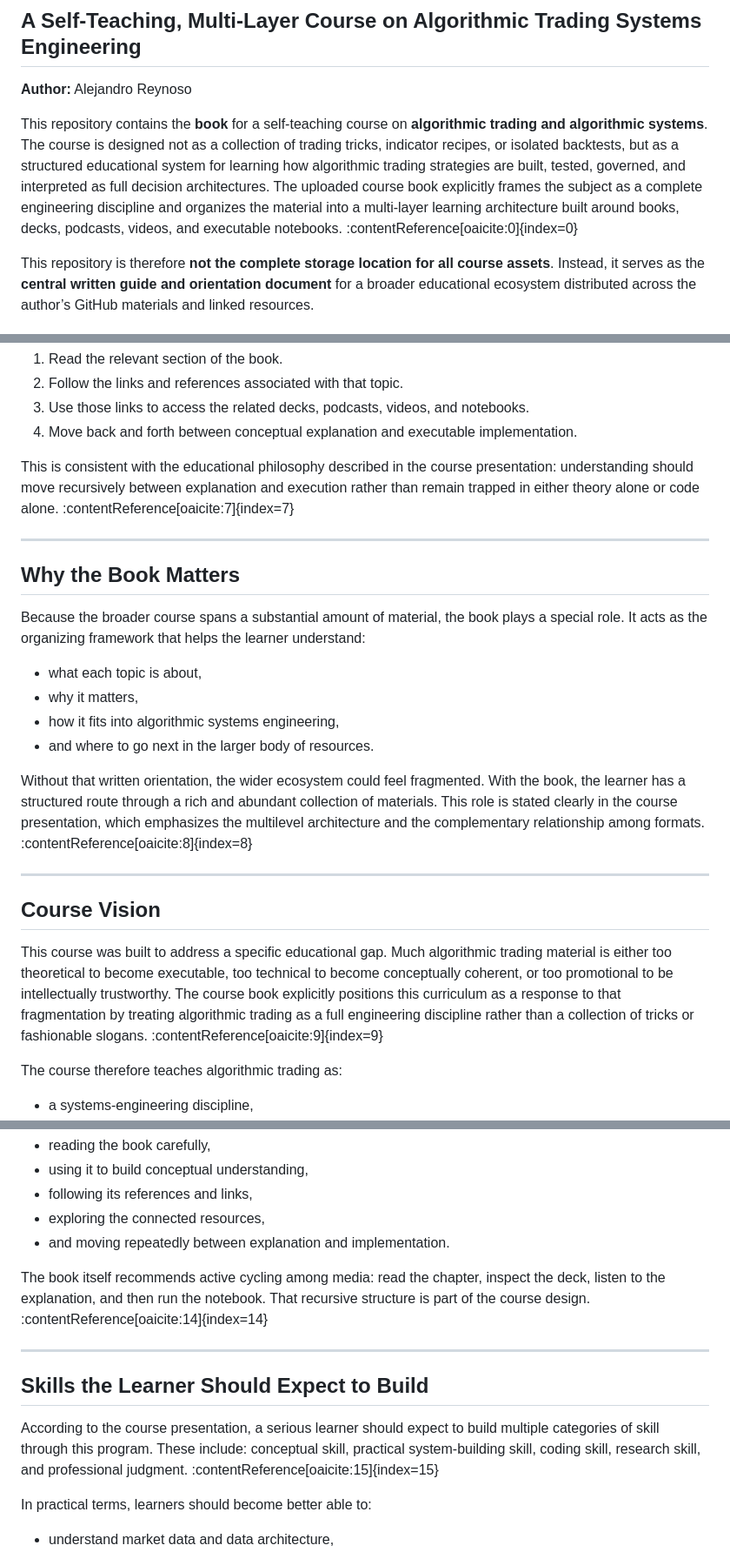
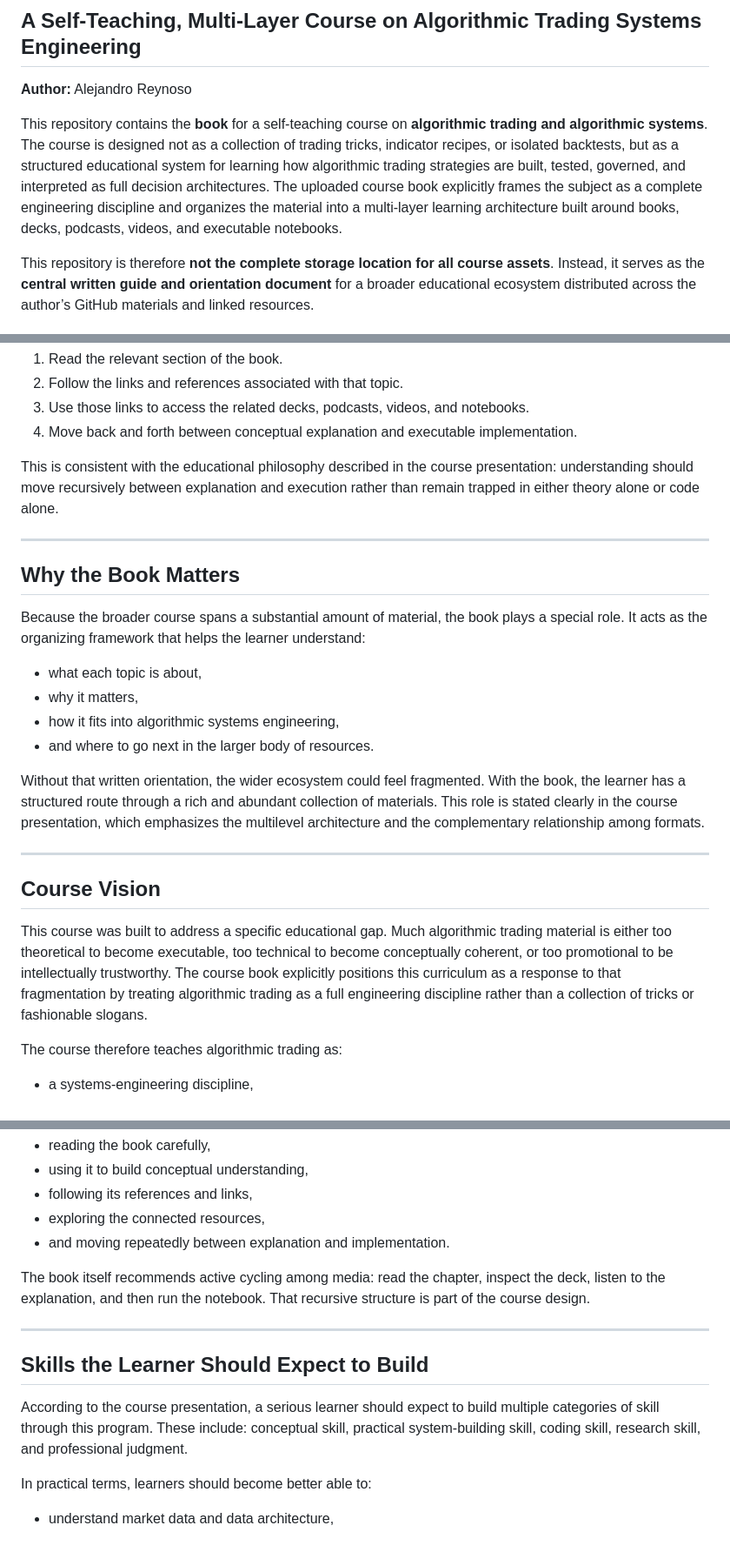
Before and after one commit to alexdibol/algo_self_teaching, a Markdown page: README.md, 3 parts joined by grey strips. Shown at 87% size. GitHub-like rendering.

```diff
--- a/README.md
+++ b/README.md
@@ -3,7 +3,7 @@
 
 **Author:** Alejandro Reynoso
 
-This repository contains the **book** for a self-teaching course on **algorithmic trading and algorithmic systems**. The course is designed not as a collection of trading tricks, indicator recipes, or isolated backtests, but as a structured educational system for learning how algorithmic trading strategies are built, tested, governed, and interpreted as full decision architectures. The uploaded course book explicitly frames the subject as a complete engineering discipline and organizes the material into a multi-layer learning architecture built around books, decks, podcasts, videos, and executable notebooks. :contentReference[oaicite:0]{index=0}
+This repository contains the **book** for a self-teaching course on **algorithmic trading and algorithmic systems**. The course is designed not as a collection of trading tricks, indicator recipes, or isolated backtests, but as a structured educational system for learning how algorithmic trading strategies are built, tested, governed, and interpreted as full decision architectures. The uploaded course book explicitly frames the subject as a complete engineering discipline and organizes the material into a multi-layer learning architecture built around books, decks, podcasts, videos, and executable notebooks.
 
 This repository is therefore **not the complete storage location for all course assets**. Instead, it serves as the **central written guide and orientation document** for a broader educational ecosystem distributed across the author’s GitHub materials and linked resources.
 
@@ -86,7 +86,7 @@ A practical learning sequence is:
 3. Use those links to access the related decks, podcasts, videos, and notebooks.
 4. Move back and forth between conceptual explanation and executable implementation.
 
-This is consistent with the educational philosophy described in the course presentation: understanding should move recursively between explanation and execution rather than remain trapped in either theory alone or code alone. :contentReference[oaicite:7]{index=7}
+This is consistent with the educational philosophy described in the course presentation: understanding should move recursively between explanation and execution rather than remain trapped in either theory alone or code alone.
 
 ---
 
@@ -99,13 +99,13 @@ Because the broader course spans a substantial amount of material, the book play
 - how it fits into algorithmic systems engineering,
 - and where to go next in the larger body of resources.
 
-Without that written orientation, the wider ecosystem could feel fragmented. With the book, the learner has a structured route through a rich and abundant collection of materials. This role is stated clearly in the course presentation, which emphasizes the multilevel architecture and the complementary relationship among formats. :contentReference[oaicite:8]{index=8}
+Without that written orientation, the wider ecosystem could feel fragmented. With the book, the learner has a structured route through a rich and abundant collection of materials. This role is stated clearly in the course presentation, which emphasizes the multilevel architecture and the complementary relationship among formats.
 
 ---
 
 ## Course Vision
 
-This course was built to address a specific educational gap. Much algorithmic trading material is either too theoretical to become executable, too technical to become conceptually coherent, or too promotional to be intellectually trustworthy. The course book explicitly positions this curriculum as a response to that fragmentation by treating algorithmic trading as a full engineering discipline rather than a collection of tricks or fashionable slogans. :contentReference[oaicite:9]{index=9}
+This course was built to address a specific educational gap. Much algorithmic trading material is either too theoretical to become executable, too technical to become conceptually coherent, or too promotional to be intellectually trustworthy. The course book explicitly positions this curriculum as a response to that fragmentation by treating algorithmic trading as a full engineering discipline rather than a collection of tricks or fashionable slogans.
 
 The course therefore teaches algorithmic trading as:
 
@@ -160,13 +160,13 @@ That means:
 - exploring the connected resources,
 - and moving repeatedly between explanation and implementation.
 
-The book itself recommends active cycling among media: read the chapter, inspect the deck, listen to the explanation, and then run the notebook. That recursive structure is part of the course design. :contentReference[oaicite:14]{index=14}
+The book itself recommends active cycling among media: read the chapter, inspect the deck, listen to the explanation, and then run the notebook. That recursive structure is part of the course design.
 
 ---
 
 ## Skills the Learner Should Expect to Build
 
-According to the course presentation, a serious learner should expect to build multiple categories of skill through this program. These include: conceptual skill, practical system-building skill, coding skill, research skill, and professional judgment. :contentReference[oaicite:15]{index=15}
+According to the course presentation, a serious learner should expect to build multiple categories of skill through this program. These include: conceptual skill, practical system-building skill, coding skill, research skill, and professional judgment.
 
 In practical terms, learners should become better able to:
 
```
Also changed, not shown: other parts of README.md (+11 -11 lines).
